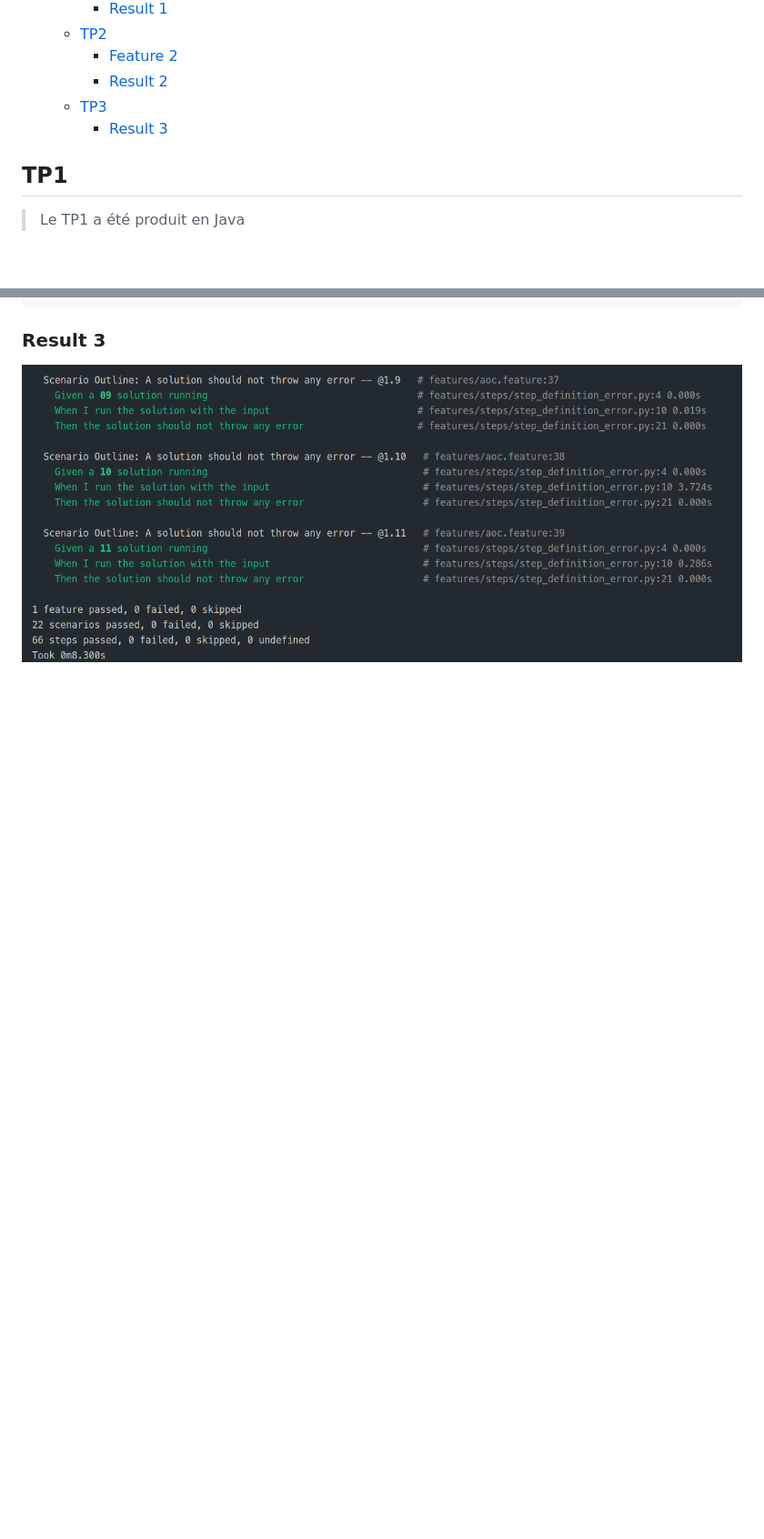
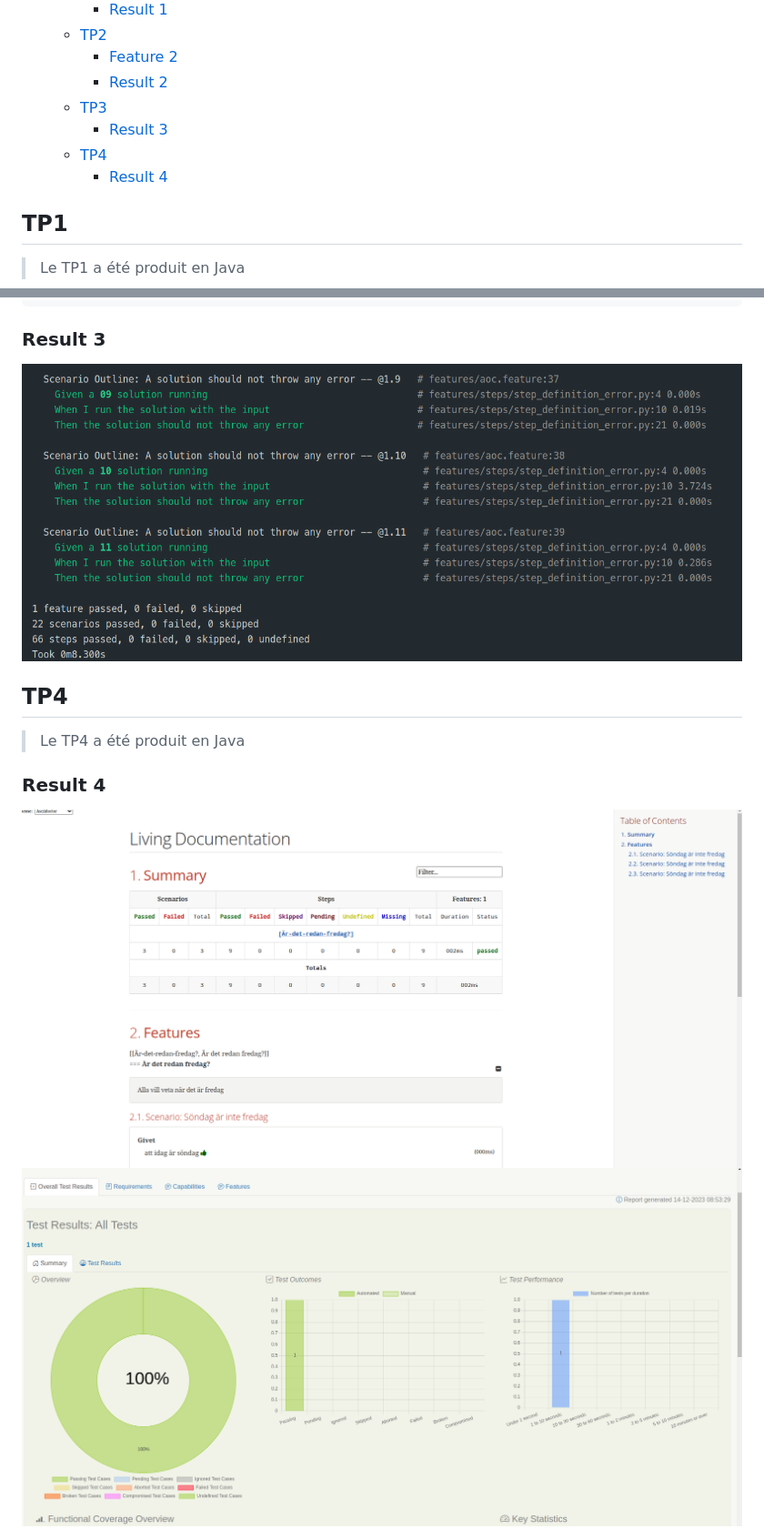
Before and after one commit to IUT-Blagnac/r5-a-08-qualdev-Eric-Philippe, a Markdown page: README.md, 2 parts joined by grey strips. Shown: that part at 91% size. GitHub-like rendering; pictures changed too: res/tp4_1.png (added), res/tp4_2.png (added); blank space fills up the shorter version.

Commit message:
TP 4

```diff
--- a/README.md
+++ b/README.md
@@ -14,6 +14,8 @@ Ce dépôt concerne les rendus de [Eric PHILIPPE](mailto:eric.philippe@etu.univ-
     - [Result 2](#result-2)
   - [TP3](#tp3)
     - [Result 3](#result-3)
+  - [TP4](#tp4)
+    - [Result 4](#result-4)
 
 ## TP1
 
@@ -116,3 +118,13 @@ Feature: Every solution should run quickly and not throw any error
 ### Result 3
 
 <img src="./res/tp3.png" alt="TP 3 With Success">
+
+## TP4
+
+> Le TP4 a été produit en Java
+
+### Result 4
+
+<img src="./res/tp4_1.png" alt="TP 4 With Success">
+
+<img src="./res/tp4_2.png" alt="TP 4 With Success">
```
